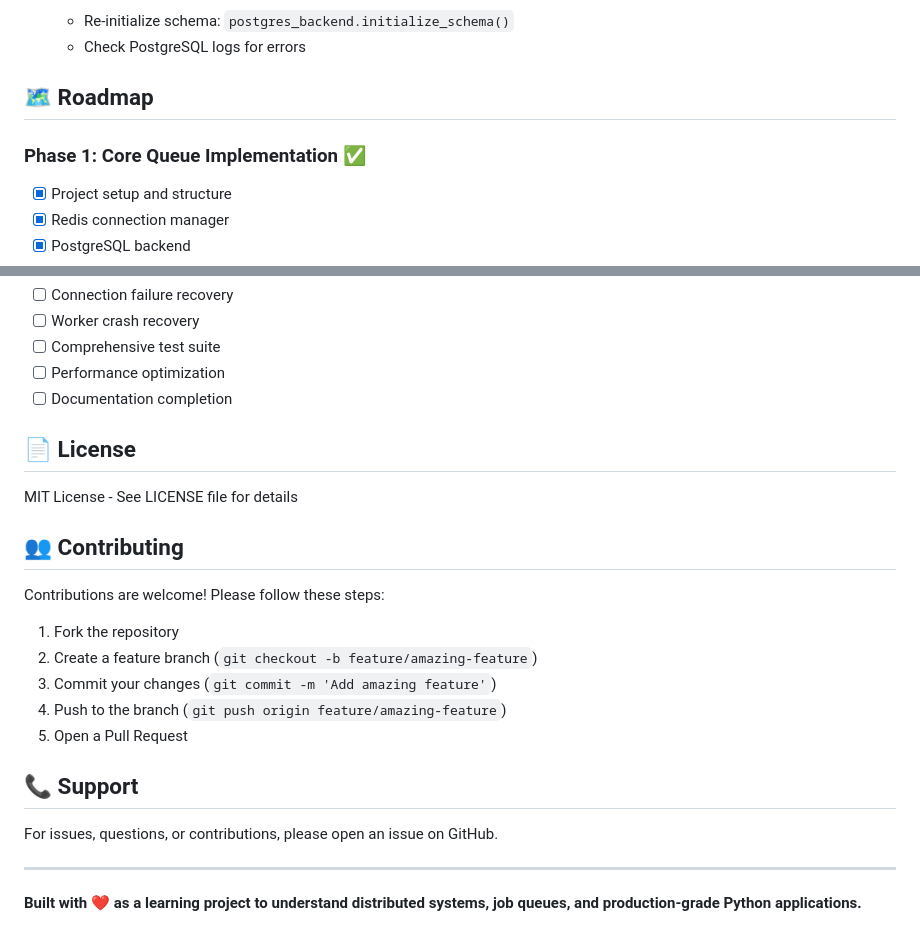
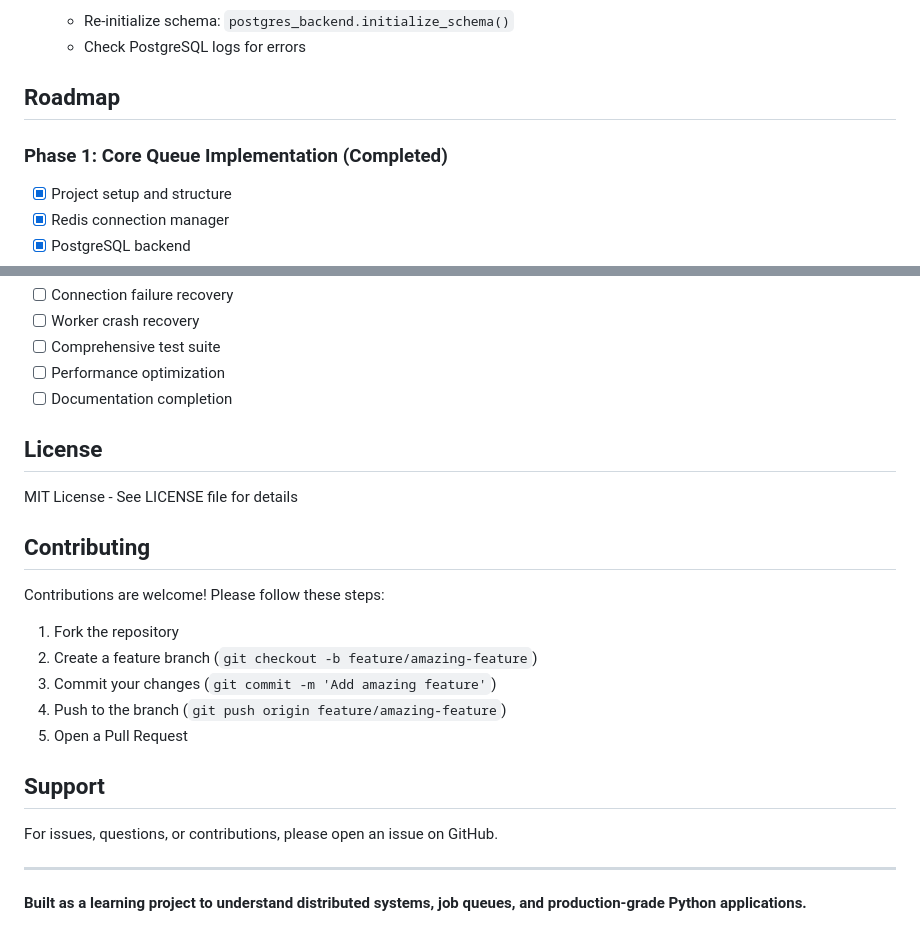
Before and after one commit to horacenjoroge/Distributed-Job-Queue-with-Rate-Limiting---Priority-Scheduling, a Markdown page: README.md, 2 parts joined by grey strips. Drawn GitHub-style.

```diff
--- a/README.md
+++ b/README.md
@@ -360,9 +360,9 @@ queue.submit_task(
    - Re-initialize schema: `postgres_backend.initialize_schema()`
    - Check PostgreSQL logs for errors
 
-## 🗺️ Roadmap
+## Roadmap
 
-### Phase 1: Core Queue Implementation ✅
+### Phase 1: Core Queue Implementation (Completed)
 - [x] Project setup and structure
 - [x] Redis connection manager
 - [x] PostgreSQL backend
@@ -398,11 +398,11 @@ queue.submit_task(
 - [ ] Performance optimization
 - [ ] Documentation completion
 
-## 📄 License
+## License
 
 MIT License - See LICENSE file for details
 
-## 👥 Contributing
+## Contributing
 
 Contributions are welcome! Please follow these steps:
 
@@ -412,10 +412,10 @@ Contributions are welcome! Please follow these steps:
 4. Push to the branch (`git push origin feature/amazing-feature`)
 5. Open a Pull Request
 
-## 📞 Support
+## Support
 
 For issues, questions, or contributions, please open an issue on GitHub.
 
 ---
 
-**Built with ❤️ as a learning project to understand distributed systems, job queues, and production-grade Python applications.**
+**Built as a learning project to understand distributed systems, job queues, and production-grade Python applications.**
```
Also changed, not shown: other parts of README.md (+27 -27 lines).
